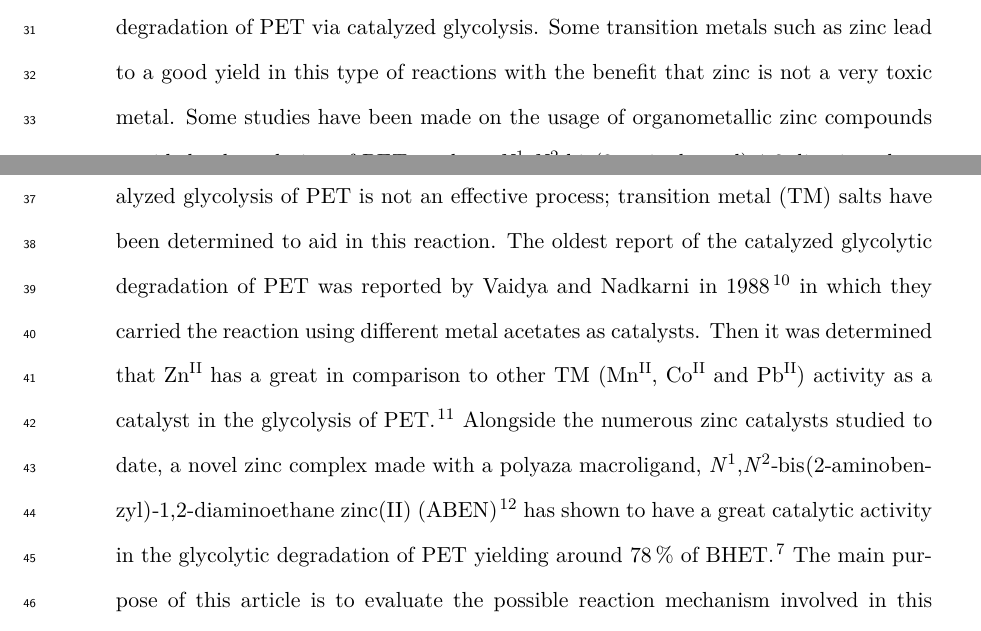
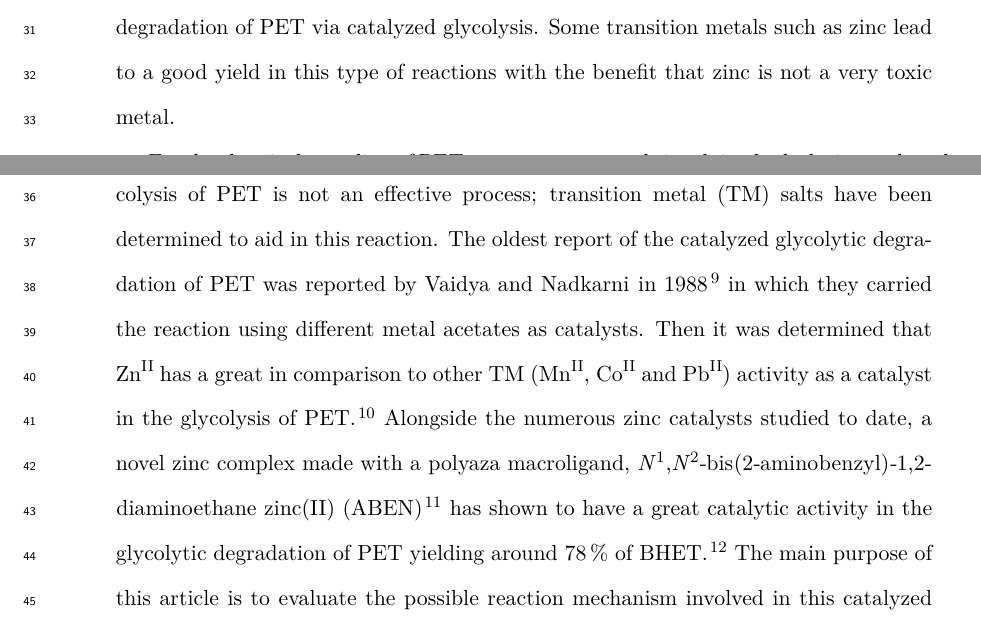
Before and after one commit to DehydratedMemes/Manuscrito_PET-ABEN-EG, a LaTeX paper (PEAG-Manuscript_v2.tex, which reads introduction.tex): two parts of pages 2 and 3 of 6, joined at a grey line, cut so that both start at the same text. Compiled offline with XeLaTeX.

Commit message:
txs auto checkin

```diff
--- a/introduction.tex
+++ b/introduction.tex
@@ -3,5 +3,5 @@
 By 2015, the annual global production of plastics surpassed 367 million tonnes; \SI{55}{\percent} of all plastic waste was discarded, \SI{25.5}{\percent} incinerated and just \SI{19.5}{\percent} was recycled \cite{Geyer2017}. \iupac{Poly|(ethylene terephthalate)} (PET) is one of the most widely traded polymer there is on the market. It's mainly used in the fabrication of bottles, packages and fibers. The widespread usage of this plastic is due to its properties, like an excellent tensile strength, chemical resistance, clarity, processability and a reasonable thermal stability, It is also very cheap to produce \cite{Caldicott1999,Thompson_2009}. Albeit all its properties, PET is also becoming a global problem, since a lot of it is not recycled at all. It is becoming a waste problem. Even tough PET by itself is not harmful to humans and by itself does not impose an environmental damage, because of its substantial presence in bodies of water and its high resistance to biological and atmospheric agents, PET is classified as a nocive material \cite{Paszun_1997}
 
 Chemical recycling of PET has become an important topic since this is the most sustainable way of recycling plastic, and produces \latin{de novo} the starting materials of the synthesis of PET. The is an extensive amount of literature on the topic of chemical degradation of PET, processes such as methanolysis, hydrolysis and glycolysis have been thoroughly  studied \cite{Campanelli_1993,Campanelli_1994,Campanelli1994}. The most sustainable reaction of degradation of PET is the glycolysis since this reaction produces \iupac{Bis|(2-hidroxy|ethyl) terephthalate} (BHET), one of the precursors of PET itself. PET glycolysis, nevertheless is not a very effective process if no catalyst is used. Plenty of studies have been made on the reaction of the degradation of PET via catalyzed glycolysis. Some transition metals such as zinc lead to a good yield in this type of reactions with the benefit that zinc is not a very toxic metal.
-Some studies have been made on the usage of organometallic zinc compounds to aid the degradation of PET, such as \iupac{\nitrogen^1,\nitrogen^2-bis|(2-amino|benzyl)|-1,2-di|amino|ethane Zn(II)}  \cite{Ovalle-Sanchez2017}.
+
 For the chemical recycling of PET, numerous protocols involving hydrolysis, methanolysis and glycolysis among many others \cite{Campanelli1993,Campanelli1994,Campanelli1994a} have been reported. The uncatalyzed glycolysis of PET is not an effective process; transition metal (TM) salts have been determined to aid in this reaction. The oldest report of the catalyzed glycolytic degradation of PET was reported by \citeauthor{Vaidya1988} in \citeyear{Vaidya1988} \cite{Vaidya1988} in which they carried the reaction using different metal acetates as catalysts. Then it was determined that \ch{Zn^{II}} has a great in comparison to other TM (\ch{Mn^{II}}, \ch{Co^{II}} and \ch{Pb^{II}}) activity as a catalyst in the glycolysis of PET \cite{Ghaemy2005}. Alongside the numerous zinc catalysts studied to date, a novel zinc complex made with a polyaza macroligand, \iupac{\N^1,\N^2-bis|(2-amino|benzyl)|-1,2-|diamino|ethane zinc(II)} (ABEN) \cite{Elizondo-Martinez2013} has shown to have a great catalytic activity in the glycolytic degradation of PET yielding around \SI{78}{\percent} of BHET\cite{Ovalle-Sanchez2017}. The main purpose of this article is to evaluate the possible reaction mechanism involved in this catalyzed glycolytic depolymerization of PET with ABEN and determine the covalent or non-covalent interactions involved.
```
